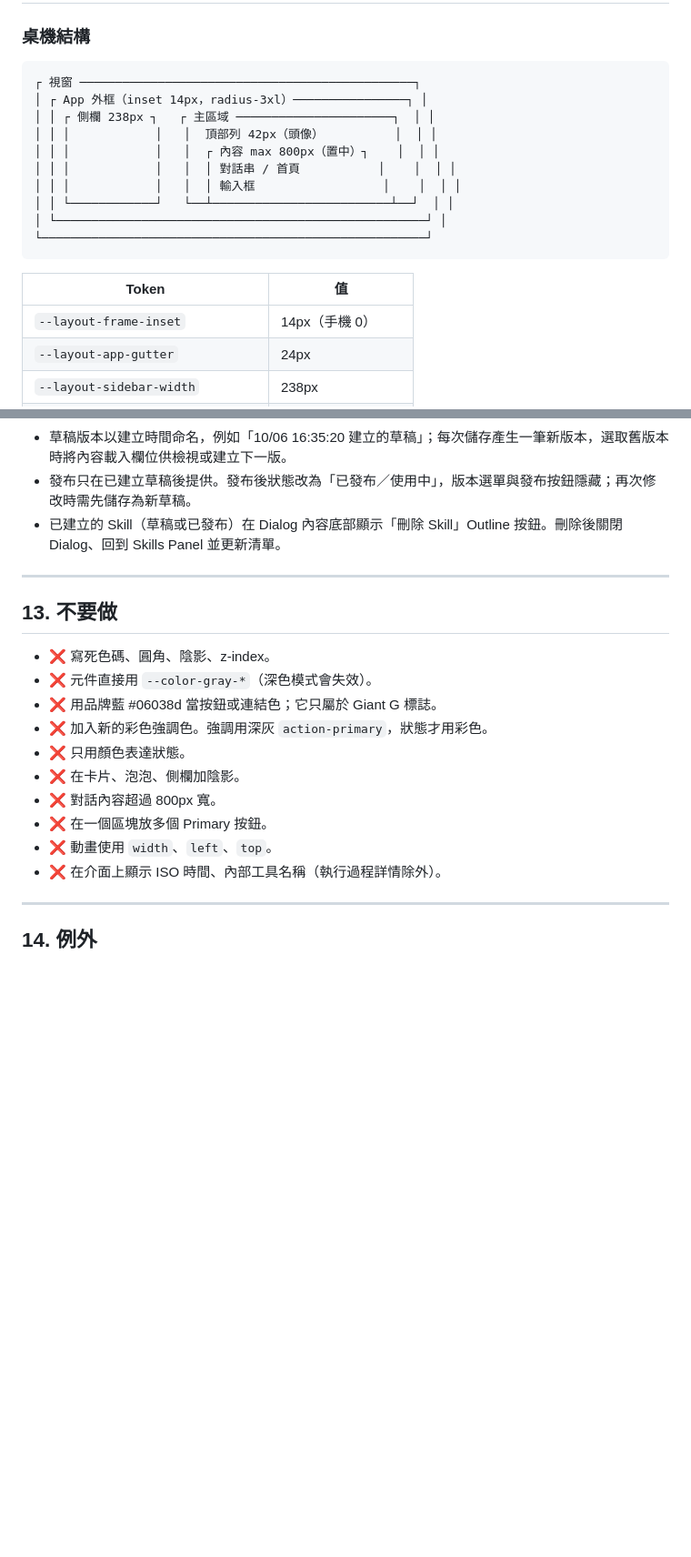
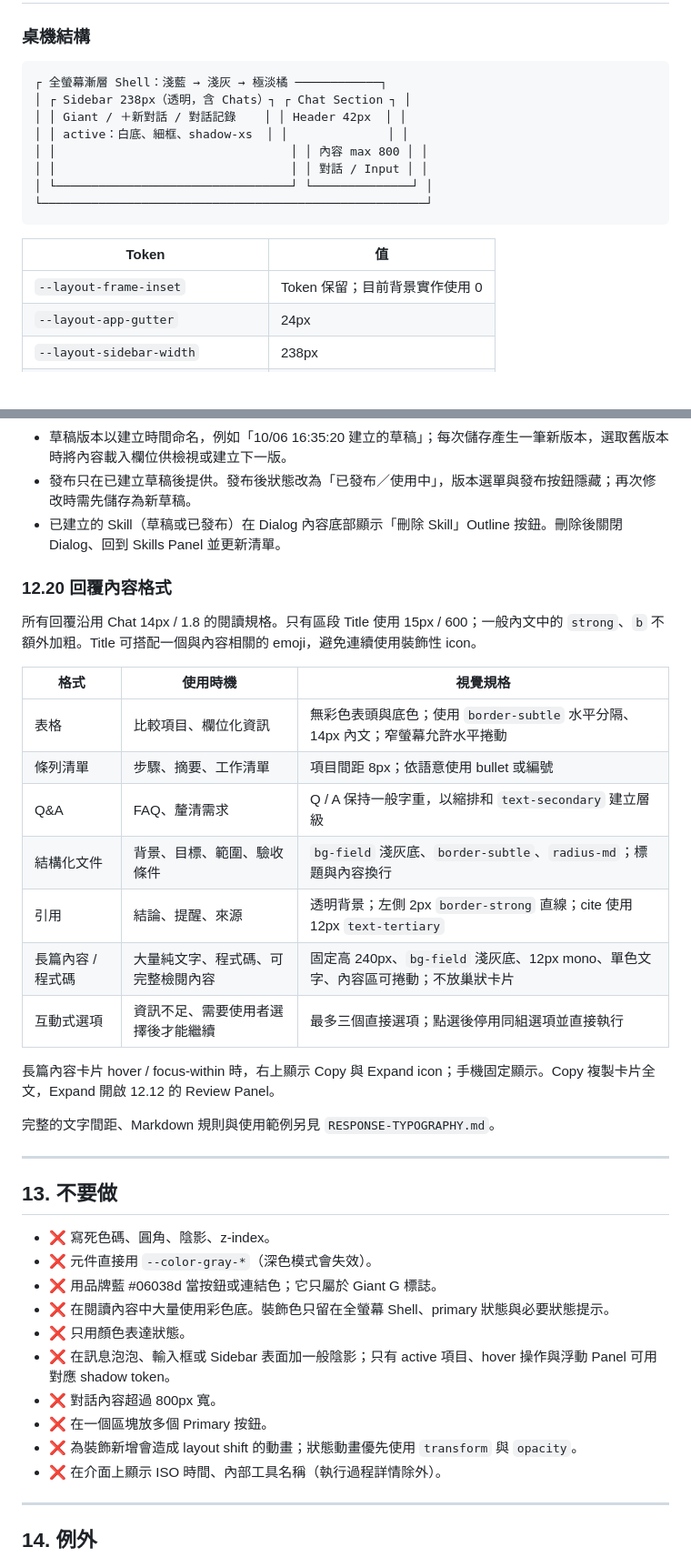
Before and after one commit to ycc-bct/gina-ui, a Markdown page: design-system/DESIGN.md, 2 parts joined by grey strips. Shown at 91% size. GitHub-like rendering; blank space fills up the shorter version.

````diff
--- a/design-system/DESIGN.md
+++ b/design-system/DESIGN.md
@@ -254,21 +255,19 @@ Icon 使用 Lucide 風格線條圖示，線寬 2px，顏色繼承文字色。
 ### 桌機結構
 
 ```
-┌ 視窗 ───────────────────────────────────────────────┐
-│ ┌ App 外框（inset 14px，radius-3xl）────────────────┐ │
-│ │ ┌ 側欄 238px ┐   ┌ 主區域 ──────────────────────┐  │ │
-│ │ │            │   │  頂部列 42px（頭像）          │  │ │
-│ │ │            │   │  ┌ 內容 max 800px（置中）┐    │  │ │
-│ │ │            │   │  │ 對話串 / 首頁           │    │  │ │
-│ │ │            │   │  │ 輸入框                  │    │  │ │
-│ │ └────────────┘   └──┴─────────────────────────┴──┘  │ │
-│ └────────────────────────────────────────────────────┘ │
+┌ 全螢幕漸層 Shell：淺藍 → 淺灰 → 極淡橘 ────────────┐
+│ ┌ Sidebar 238px（透明，含 Chats）┐ ┌ Chat Section ┐ │
+│ │ Giant / ＋新對話 / 對話記錄    │ │ Header 42px  │ │
+│ │ active：白底、細框、shadow-xs  │ │              │ │
+│ │                                 │ │ 內容 max 800 │ │
+│ │                                 │ │ 對話 / Input │ │
+│ └─────────────────────────────────┘ └──────────────┘ │
 └──────────────────────────────────────────────────────┘
 ```
 
 | Token | 值 |
 |---|---|
-| `--layout-frame-inset` | 14px（手機 0） |
+| `--layout-frame-inset` | Token 保留；目前背景實作使用 0 |
 | `--layout-app-gutter` | 24px |
 | `--layout-sidebar-width` | 238px |
 | `--layout-header-height` | 42px |
@@ -555,6 +548,24 @@ Markdown：段落間距 12px；清單項目間距 8px；`h4` 15px / 600、上 16
 - 發布只在已建立草稿後提供。發布後狀態改為「已發布／使用中」，版本選單與發布按鈕隱藏；再次修改時需先儲存為新草稿。
 - 已建立的 Skill（草稿或已發布）在 Dialog 內容底部顯示「刪除 Skill」Outline 按鈕。刪除後關閉 Dialog、回到 Skills Panel 並更新清單。
 
+### 12.20 回覆內容格式
+
+所有回覆沿用 Chat 14px / 1.8 的閱讀規格。只有區段 Title 使用 15px / 600；一般內文中的 `strong`、`b` 不額外加粗。Title 可搭配一個與內容相關的 emoji，避免連續使用裝飾性 icon。
+
+| 格式 | 使用時機 | 視覺規格 |
+|---|---|---|
+| 表格 | 比較項目、欄位化資訊 | 無彩色表頭與底色；使用 `border-subtle` 水平分隔、14px 內文；窄螢幕允許水平捲動 |
+| 條列清單 | 步驟、摘要、工作清單 | 項目間距 8px；依語意使用 bullet 或編號 |
+| Q&A | FAQ、釐清需求 | Q / A 保持一般字重，以縮排和 `text-secondary` 建立層級 |
+| 結構化文件 | 背景、目標、範圍、驗收條件 | `bg-field` 淺灰底、`border-subtle`、`radius-md`；標題與內容換行 |
+| 引用 | 結論、提醒、來源 | 透明背景；左側 2px `border-strong` 直線；cite 使用 12px `text-tertiary` |
+| 長篇內容 / 程式碼 | 大量純文字、程式碼、可完整檢閱內容 | 固定高 240px、`bg-field` 淺灰底、12px mono、單色文字、內容區可捲動；不放巢狀卡片 |
+| 互動式選項 | 資訊不足、需要使用者選擇後才能繼續 | 最多三個直接選項；點選後停用同組選項並直接執行 |
+
+長篇內容卡片 hover / focus-within 時，右上顯示 Copy 與 Expand icon；手機固定顯示。Copy 複製卡片全文，Expand 開啟 12.12 的 Review Panel。
+
+完整的文字間距、Markdown 規則與使用範例另見 `RESPONSE-TYPOGRAPHY.md`。
+
 ---
 
 ## 13. 不要做
@@ -562,12 +573,12 @@ Markdown：段落間距 12px；清單項目間距 8px；`h4` 15px / 600、上 16
 - ❌ 寫死色碼、圓角、陰影、z-index。
 - ❌ 元件直接用 `--color-gray-*`（深色模式會失效）。
 - ❌ 用品牌藍 #06038d 當按鈕或連結色；它只屬於 Giant G 標誌。
-- ❌ 加入新的彩色強調色。強調用深灰 `action-primary`，狀態才用彩色。
+- ❌ 在閱讀內容中大量使用彩色底。裝飾色只留在全螢幕 Shell、primary 狀態與必要狀態提示。
 - ❌ 只用顏色表達狀態。
-- ❌ 在卡片、泡泡、側欄加陰影。
+- ❌ 在訊息泡泡、輸入框或 Sidebar 表面加一般陰影；只有 active 項目、hover 操作與浮動 Panel 可用對應 shadow token。
 - ❌ 對話內容超過 800px 寬。
 - ❌ 在一個區塊放多個 Primary 按鈕。
-- ❌ 動畫使用 `width`、`left`、`top`。
+- ❌ 為裝飾新增會造成 layout shift 的動畫；狀態動畫優先使用 `transform` 與 `opacity`。
 - ❌ 在介面上顯示 ISO 時間、內部工具名稱（執行過程詳情除外）。
 
 ---
````
Also changed, not shown: other parts of design-system/DESIGN.md (+73 -78 lines).
